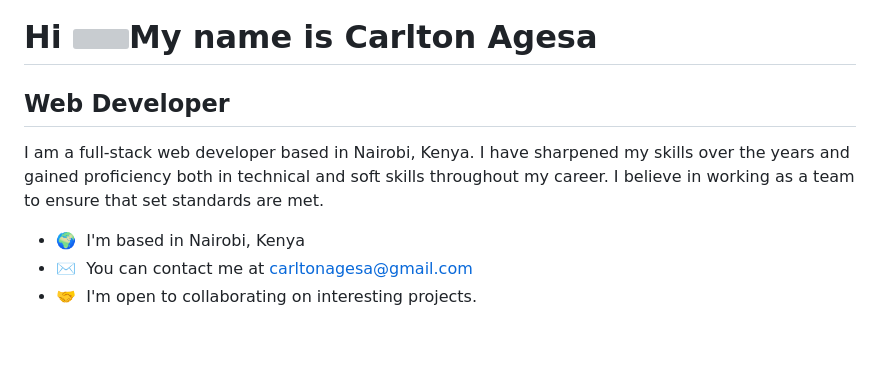
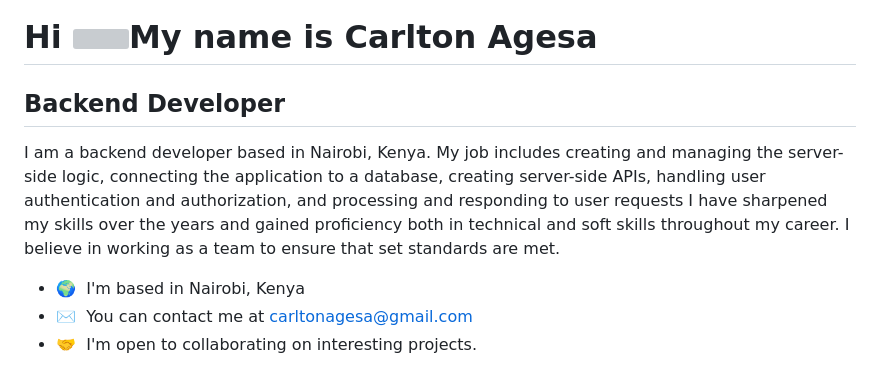
Before and after one commit to carlagesa/carlagesa, a Markdown page: README.md, the part around the change. Rendered like a GitHub page; blank space fills up the shorter version; grey boxes are pictures that could not be loaded.

```diff
--- a/README.md
+++ b/README.md
@@ -1,10 +1,11 @@
 Hi ![](https://user-images.githubusercontent.com/18350557/176309783-0785949b-9127-417c-8b55-ab5a4333674e.gif)My name is Carlton Agesa
 =====================================================================================================================================
 
-Web Developer
+Backend Developer
 -------------
 
-I am a full-stack web developer based in Nairobi, Kenya. I have sharpened my skills over the years and gained proficiency both in technical and soft skills throughout my career. I believe in working as a team to ensure that set standards are met.
+I am a backend developer based in Nairobi, Kenya. My job includes creating and managing the server-side logic, connecting the application to a database, creating server-side APIs, handling user authentication and authorization, and processing and responding to user requests
+I have sharpened my skills over the years and gained proficiency both in technical and soft skills throughout my career. I believe in working as a team to ensure that set standards are met.
 
 * 🌍  I'm based in Nairobi, Kenya
 * ✉️  You can contact me at [carltonagesa@gmail.com](mailto:carltonagesa@gmail.com)
```
